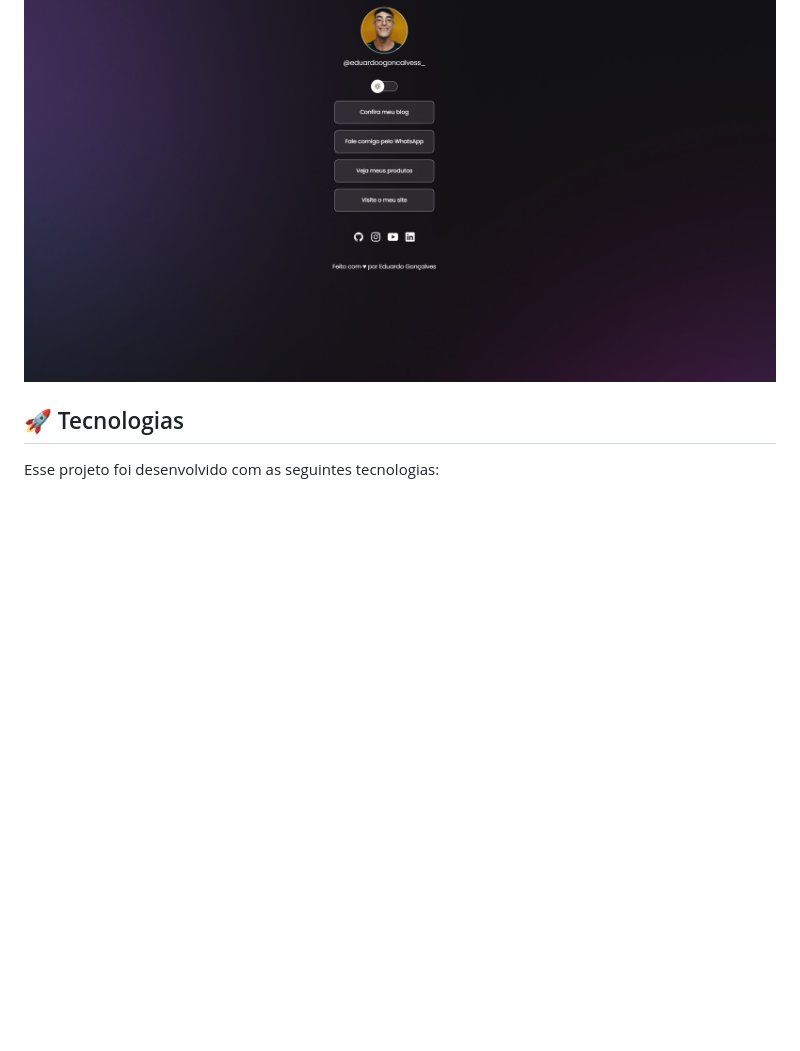
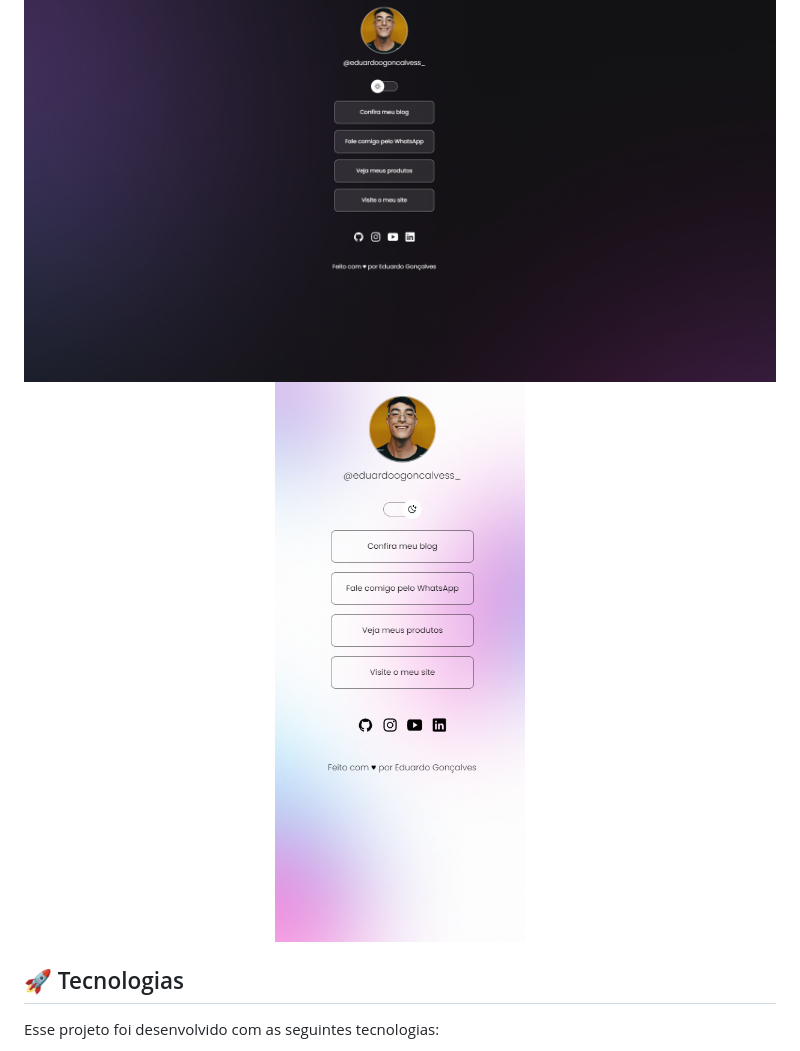
Before and after one commit to 013Edu/dev-links, a Markdown page: README.md, the part around the change. GitHub-like rendering; pictures changed too: .github/preview2.jpg (added); blank space fills up the shorter version.

```diff
--- a/README.md
+++ b/README.md
@@ -20,6 +20,7 @@ Programa exclusivo e gratuito, promovido pela Rocketseat para ensino de tecnolog
 
 <p align="center">
   <img alt="projeto DevLinks" src=".github/preview.jpg" width="100%">
+  <img alt="projeto DevLinks" src=".github/preview2.jpg" width="100%">
 </p>
 
 ## 🚀 Tecnologias
```
